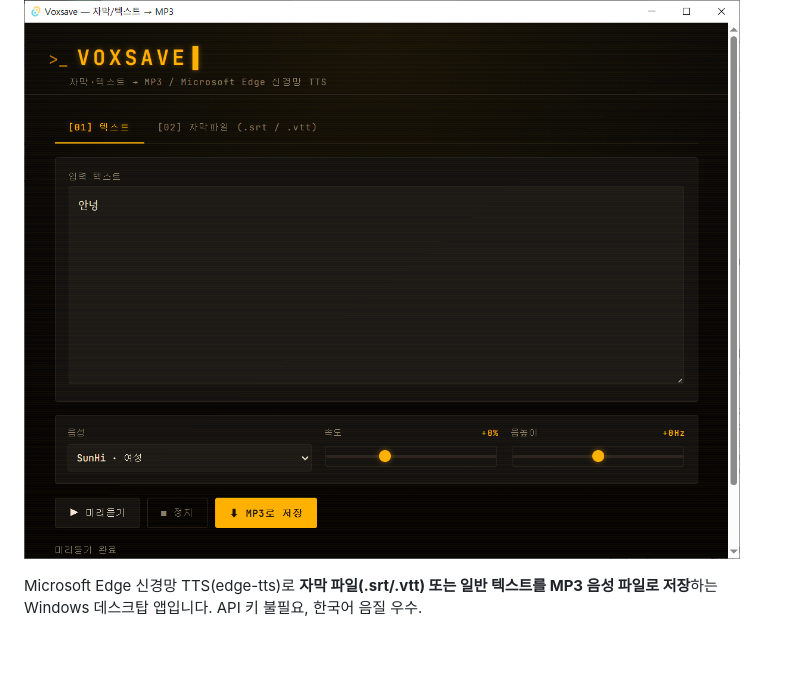
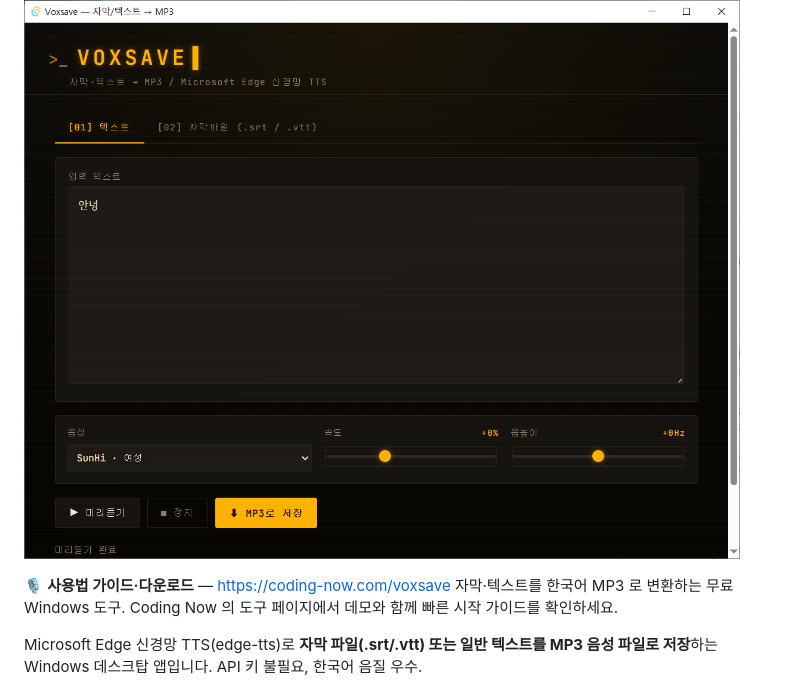
Before and after one commit to cflab2017/Tool_Voxsave, a Markdown page: README.md, the part around the change. GitHub-like rendering; blank space fills up the shorter version.

```diff
--- a/README.md
+++ b/README.md
@@ -1,6 +1,10 @@
 # Voxsave — 자막/텍스트 → MP3
 
 ![Voxsave 실행 화면](docs/Voxsave.png)
+
+🎙️ **사용법 가이드·다운로드** — [https://coding-now.com/voxsave](https://coding-now.com/voxsave)
+ 자막·텍스트를 한국어 MP3 로 변환하는 무료 Windows 도구. Coding Now 의
+ 도구 페이지에서 데모와 함께 빠른 시작 가이드를 확인하세요.
 
 Microsoft Edge 신경망 TTS(edge-tts)로 **자막 파일(.srt/.vtt) 또는 일반 텍스트를 MP3 음성 파일로 저장**하는 Windows 데스크탑 앱입니다. API 키 불필요, 한국어 음질 우수.
 
```
